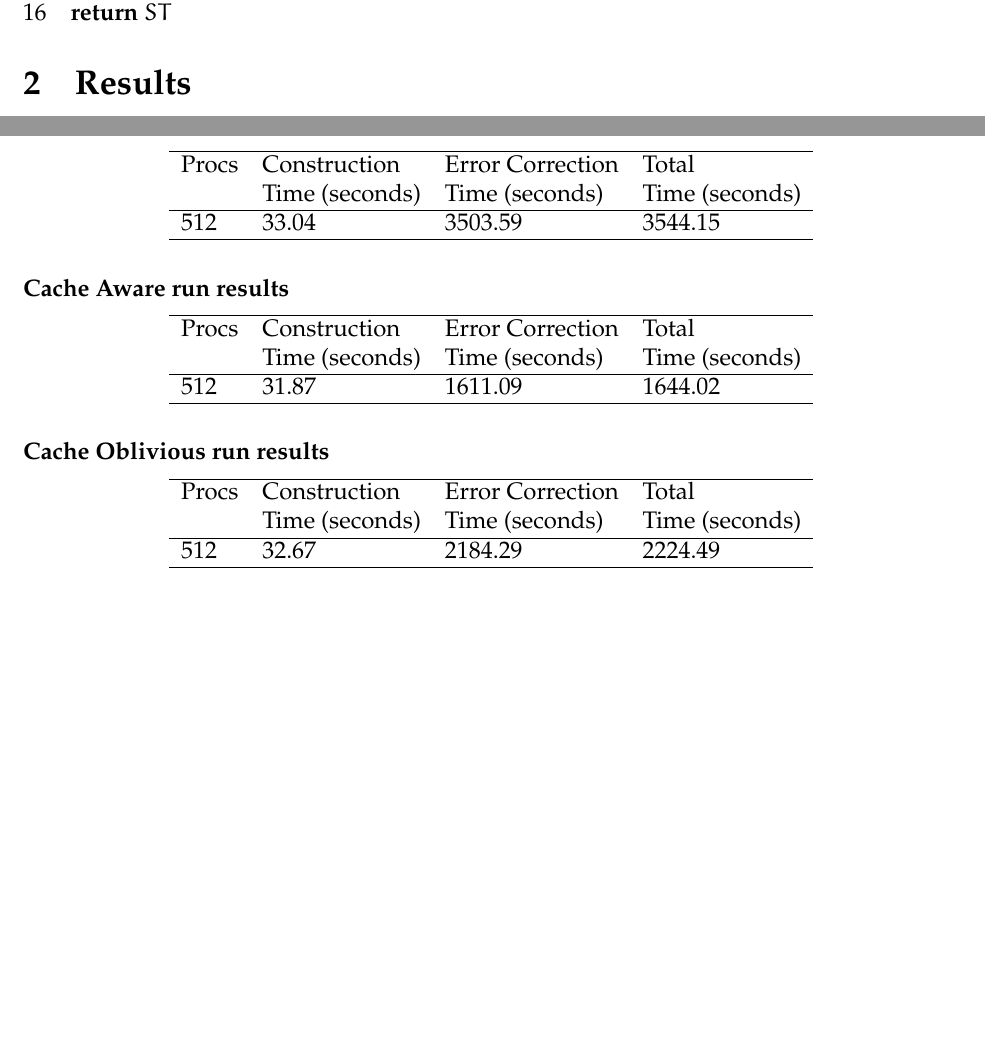
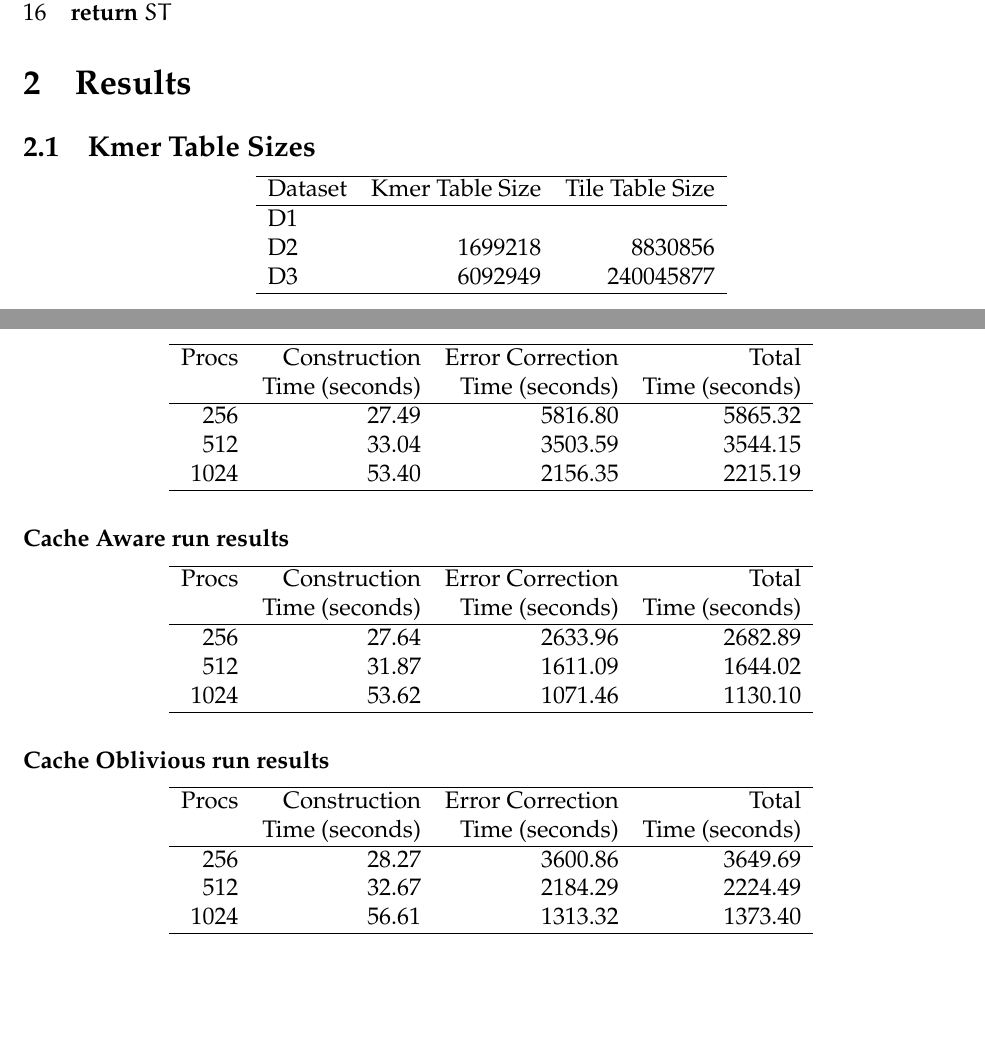
Before and after one commit to ParBLiSS/cao-reptile, a LaTeX document (notes/notes.tex): two parts of pages 2 and 5 of 5, joined at a grey line, cut so that both start at the same text, the shorter picture padded with empty space. Compiled offline with pdfLaTeX.

Commit message:
update the counts

```diff
--- a/notes/notes.tex
+++ b/notes/notes.tex
@@ -25,7 +25,7 @@
 \newtheorem{theorem}{Theorem}[section]
 \newtheorem{lemma}[theorem]{Lemma}
 \date{}
-\title{Tree Construction}
+\title{Cache Optimized error correction.}
 \hypersetup{
   pdfkeywords={},
   pdfsubject={},
@@ -125,4 +125,17 @@ multiple of $m$ and $m \geq 3$.
 
 \section{Results}
 \label{sec-2}
+\subsection{Kmer Table Sizes}
+\label{sec-2-1}
+\begin{center}
+\begin{tabular}{lrr}
+\hline
+Dataset & Kmer Table Size & Tile Table Size\\
+\hline
+D1 &  & \\
+D2 & 1699218 & 8830856\\
+D3 & 6092949 & 240045877\\
+\hline
+\end{tabular}
+\end{center}
 \subsection{Dataset D2 (Hamming Distance 1)}
@@ -301,43 +314,49 @@ Procs & Construction & Error Correction & Total\\
 \end{tabular}
 \end{center}
 \subsection{Dataset D3 (Hamming Distance = 2)}
-\label{sec-2-4}
+\label{sec-2-5}
 \subsubsection{Default run results}
-\label{sec-2-4-1}
+\label{sec-2-5-1}
 
 \begin{center}
-\begin{tabular}{llll}
+\begin{tabular}{rrrr}
 \hline
 Procs & Construction & Error Correction & Total\\
  & Time (seconds) & Time (seconds) & Time (seconds)\\
 \hline
+256 & 27.49 & 5816.80 & 5865.32\\
 512 & 33.04 & 3503.59 & 3544.15\\
+1024 & 53.40 & 2156.35 & 2215.19\\
 \hline
 \end{tabular}
 \end{center}
 \subsubsection{Cache Aware run results}
-\label{sec-2-4-2}
+\label{sec-2-5-2}
 
 \begin{center}
-\begin{tabular}{llll}
+\begin{tabular}{rrrr}
 \hline
 Procs & Construction & Error Correction & Total\\
  & Time (seconds) & Time (seconds) & Time (seconds)\\
 \hline
+256 & 27.64 & 2633.96 & 2682.89\\
 512 & 31.87 & 1611.09 & 1644.02\\
+1024 & 53.62 & 1071.46 & 1130.10\\
 \hline
 \end{tabular}
 \end{center}
 \subsubsection{Cache Oblivious run results}
-\label{sec-2-4-3}
+\label{sec-2-5-3}
 
 \begin{center}
-\begin{tabular}{llll}
+\begin{tabular}{rrrr}
 \hline
 Procs & Construction & Error Correction & Total\\
  & Time (seconds) & Time (seconds) & Time (seconds)\\
 \hline
+256 & 28.27 & 3600.86 & 3649.69\\
 512 & 32.67 & 2184.29 & 2224.49\\
+1024 & 56.61 & 1313.32 & 1373.40\\
 \hline
 \end{tabular}
 \end{center}
```
Also changed, not shown: notes/notes.tex (26 more changed lines), 1 other file.
